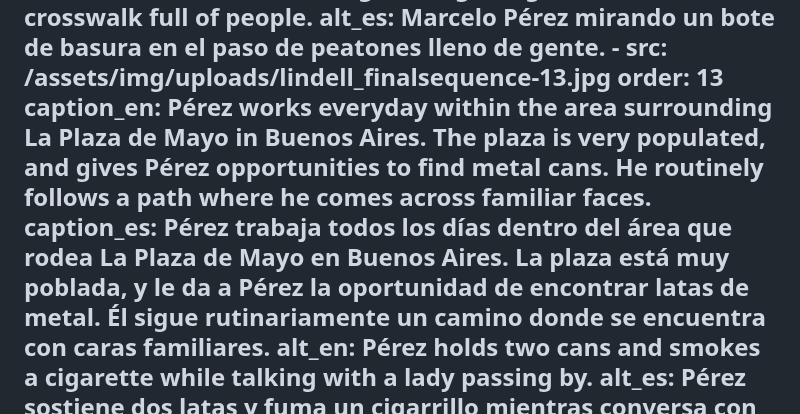
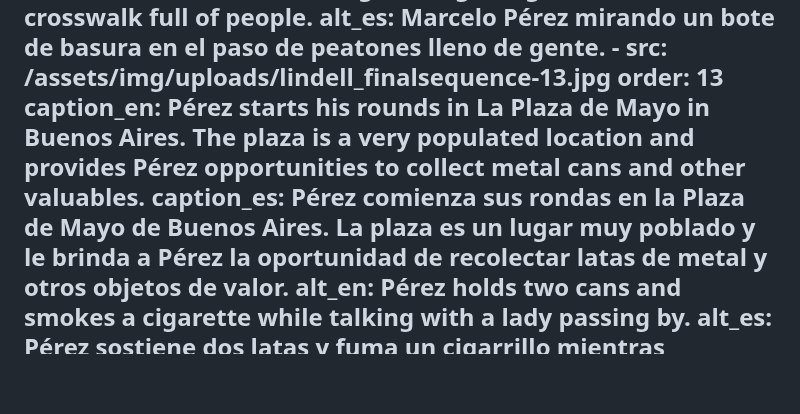
Before and after one commit to UNC-Global-Storytelling/buenos-aires-2025, a Markdown page: src/photoStories/dumping.md, the part around the change. Rendered like a GitHub page; blank space fills up the shorter version.

Commit message:
Update Photo Stories “dumping”

```diff
--- a/src/photoStories/dumping.md
+++ b/src/photoStories/dumping.md
@@ -184,14 +184,12 @@ en:
         gente.
     - src: /assets/img/uploads/lindell_finalsequence-13.jpg
       order: 13
-      caption_en: Pérez works everyday within the area surrounding La Plaza de Mayo in
-        Buenos Aires. The plaza is very populated, and gives Pérez opportunities
-        to find metal cans. He routinely follows a path where he comes across
-        familiar faces.
-      caption_es: Pérez trabaja todos los días dentro del área que rodea La Plaza de
-        Mayo en Buenos Aires. La plaza está muy poblada, y le da a Pérez la
-        oportunidad de encontrar latas de metal. Él sigue rutinariamente un
-        camino donde se encuentra con caras familiares.
+      caption_en: Pérez starts his rounds in La Plaza de Mayo in Buenos Aires. The
+        plaza is a very populated location and provides Pérez opportunities to
+        collect metal cans and other valuables.
+      caption_es: Pérez comienza sus rondas en la Plaza de Mayo de Buenos Aires. La
+        plaza es un lugar muy poblado y le brinda a Pérez la oportunidad de
+        recolectar latas de metal y otros objetos de valor.
       alt_en: Pérez holds two cans and smokes a cigarette while talking with a lady
         passing by.
       alt_es: Pérez sostiene dos latas y fuma un cigarrillo mientras conversa con una
```
